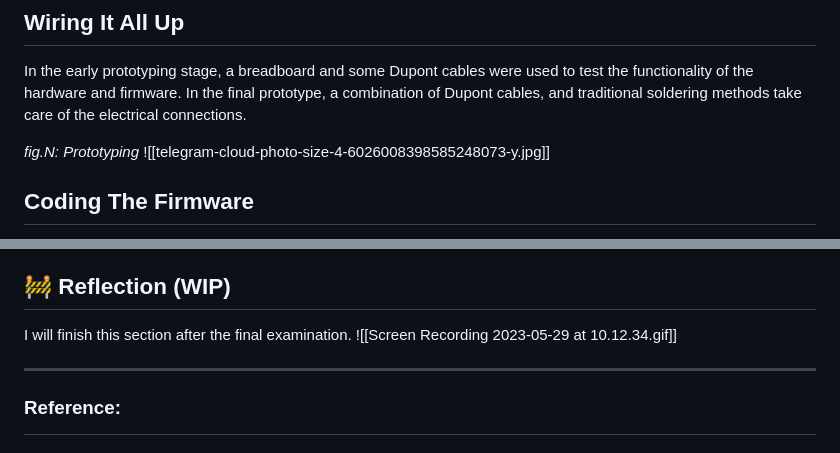
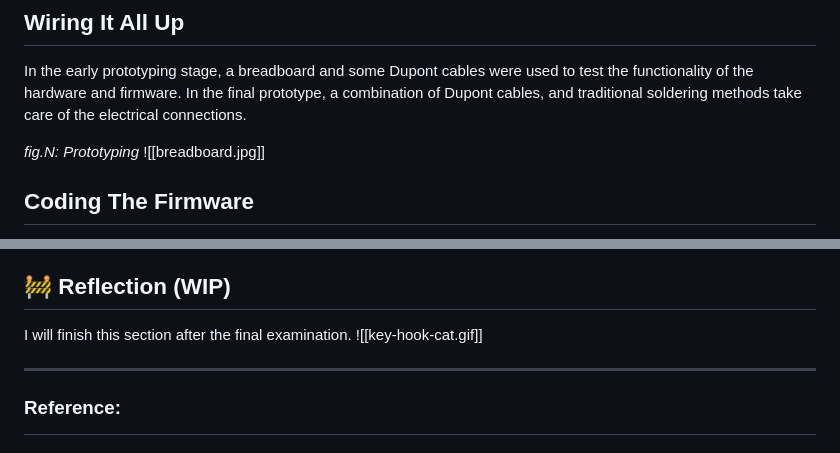
Before and after one commit to mstcgalis/personal-website, a Markdown page: content/posts/key-bot.md, 2 parts joined by grey strips. Drawn GitHub-style.

```diff
--- a/content/posts/key-bot.md
+++ b/content/posts/key-bot.md
@@ -100,7 +100,7 @@ Drawing inspiration once again from the Yo-Yo Machines project, I incorporated s
 ## Wiring It All Up
 In the early prototyping stage, a breadboard and some Dupont cables were used to test the functionality of the hardware and firmware. In the final prototype, a combination of Dupont cables, and traditional soldering methods take care of the electrical connections.
 
-*fig.N: Prototyping* ![[telegram-cloud-photo-size-4-6026008398585248073-y.jpg]]
+*fig.N: Prototyping* ![[breadboard.jpg]]
 
 ## Coding The Firmware
 The microcontroller can be programmed using the C programming language. For this project, I chose to code in the ESP-IDF framework developed by Esspressif, the same company that manufactures the ESP-32 microcontroller. I made this decision because of the availability of an [open-source library](https://github.com/abobija/esp-discord) designed for the ESP-IDF framework, which simplifies the interaction with a Discord bot. Additionally, I leveraged code snippets from various open-source example projects to control the other components, significantly streamlining the firmware development process.
@@ -130,7 +130,7 @@ I want to acknowledge my own criticism of this project, which is that it doesn't
 
 ## 🚧 Reflection (WIP)
 I will finish this section after the final examination.
-![[Screen Recording 2023-05-29 at 10.12.34.gif]]
+![[key-hook-cat.gif]]
 
 ---
 ### Reference:
```
Also changed, not shown: other parts of content/posts/key-bot.md (+6 -6 lines).
